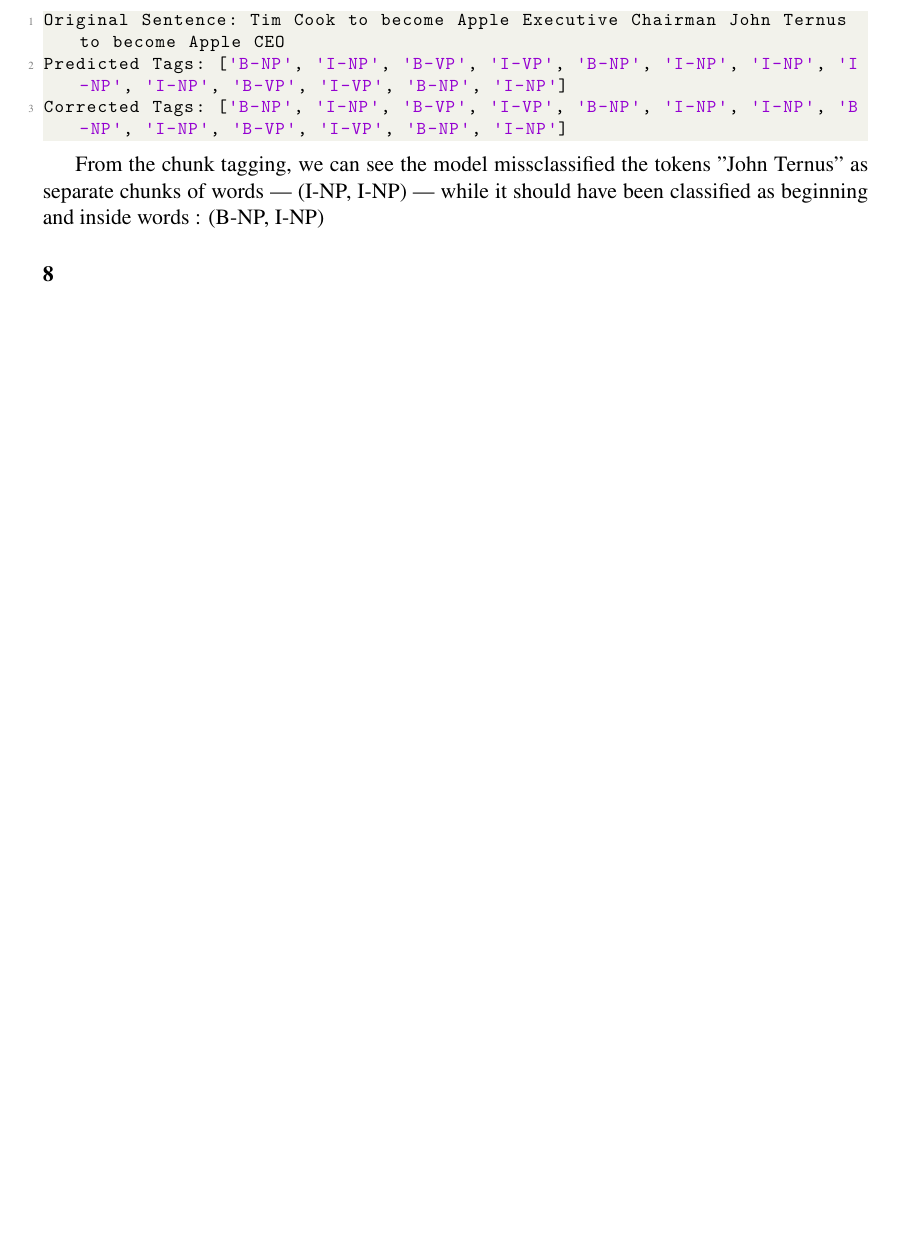
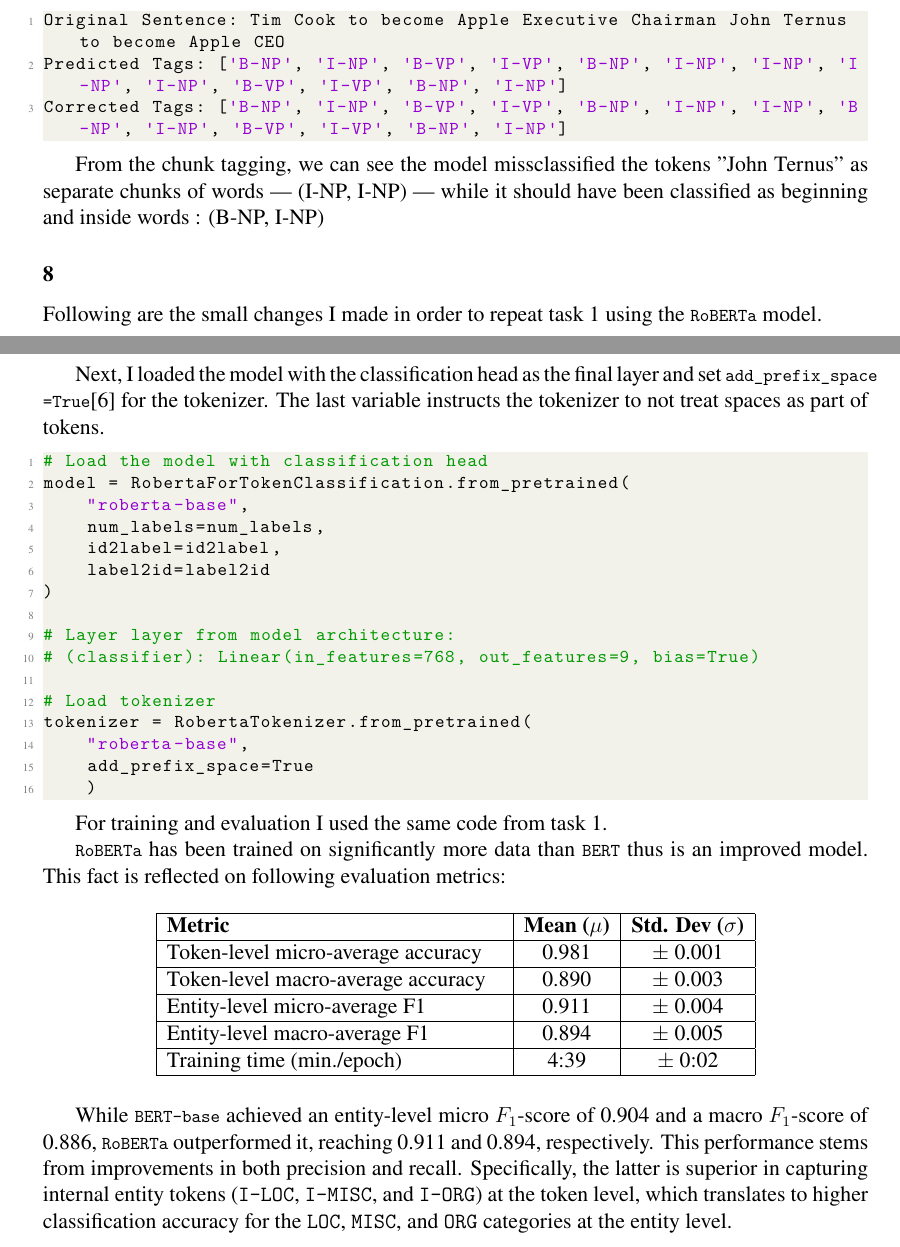
Before and after one commit to gpetrousov/nlp_assignments_demokritos, a LaTeX thesis (assignment3/report_src/report.tex): part of page 8 of 9 before the commit and two parts of pages 8 and 9 of 10 after it, the two joined at a grey line, cut so that both start at the same text, the shorter picture padded with empty space. Compiled offline with XeLaTeX.

Commit message:
Task 8 complete

```diff
--- a/assignment3/report_src/report.tex
+++ b/assignment3/report_src/report.tex
@@ -671,3 +671,4 @@
 
 \subsection*{8}
 
+Following are the small changes I made in order to repeat task 1 using the \lstinline{RoBERTa} model.
@@ -674,3 +681,48 @@
+Next, I loaded the model with the classification head as the final layer and set \lstinline{add_prefix_space=True}\cite{robertatokenizer} for the tokenizer. The last variable instructs the tokenizer to not treat spaces as part of tokens.
+
+\begin{lstlisting}[language=Python]
+# Load the model with classification head
+model = RobertaForTokenClassification.from_pretrained(
+    "roberta-base",
+    num_labels=num_labels,
+    id2label=id2label,
+    label2id=label2id
+)
+
+# Layer layer from model architecture:
+# (classifier): Linear(in_features=768, out_features=9, bias=True)
+
+# Load tokenizer
+tokenizer = RobertaTokenizer.from_pretrained(
+    "roberta-base",
+    add_prefix_space=True
+    )
+\end{lstlisting}
+
+For training and evaluation I used the same code from task 1.
+
+\lstinline{RoBERTa} has been trained on significantly more data than \lstinline{BERT} thus is an improved model. This fact is reflected on following evaluation metrics:
+
+\begin{table}[h]
+\centering
+\begin{tabular}{|p{6.5cm}|c|c|}
+\hline
+\textbf{Metric} & \textbf{Mean ($\mu$)} & \textbf{Std. Dev ($\sigma$)} \\ \hline
+Token-level micro-average accuracy & 0.981 & $\pm$ 0.001 \\ \hline
+Token-level macro-average accuracy & 0.890 & $\pm$ 0.003 \\ \hline
+Entity-level micro-average F1      & 0.911 & $\pm$ 0.004 \\ \hline
+Entity-level macro-average F1      & 0.894 & $\pm$ 0.005 \\ \hline
+Training time (min./epoch)         & 4:39  & $\pm$ 0:02  \\ \hline
+\end{tabular}
+\end{table}
+
+
+While \lstinline{BERT-base} achieved an entity-level micro $F_1$-score of 0.904 and a macro $F_1$-score of 0.886, \lstinline{RoBERTa} outperformed it, reaching 0.911 and 0.894, respectively. This performance stems from improvements in both precision and recall. Specifically, the latter is superior in capturing internal entity tokens (\texttt{I-LOC}, \texttt{I-MISC}, and \texttt{I-ORG}) at the token level, which translates to higher classification accuracy for the \texttt{LOC}, \texttt{MISC}, and \texttt{ORG} categories at the entity level.
+
+%----------------------
+
+
+
 %----------------------
 
 \clearpage % Start Bibliography on a new page
```
Also changed, not shown: assignment3/report_src/refs.bib (+11 -1 lines), assignment3/report_src/report.tex (10 more changed lines), 1 other file.
